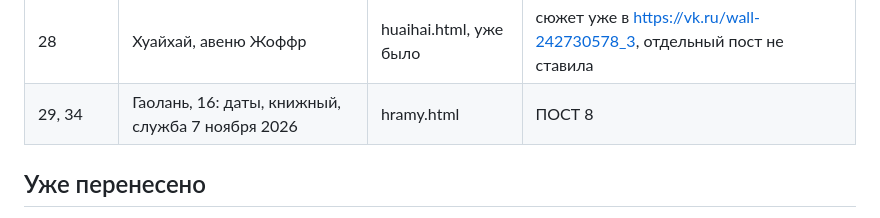
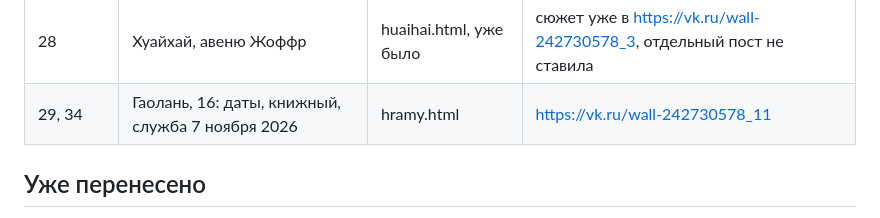
Before and after one commit to vitalykurn/ulitsy-shanhaya, a Markdown page: social/hermes-vk.md, the part around the change. GitHub-like rendering.

Commit message:
Record the Gaolan wall post from the 12 November transfer.
Co-authored-by: Cursor <cursoragent@cursor.com>

```diff
--- a/social/hermes-vk.md
+++ b/social/hermes-vk.md
@@ -124,7 +124,7 @@
 | 26 | флотилия Старка, 9 ноября 2026 | eskadra.html | https://vk.ru/wall-242730578_10 |
 | 27 | Иоанн, приют | ioann.html, уже было | новый пост не ставила: ПОСТ 6 человек не называл |
 | 28 | Хуайхай, авеню Жоффр | huaihai.html, уже было | сюжет уже в https://vk.ru/wall-242730578_3, отдельный пост не ставила |
-| 29, 34 | Гаолань, 16: даты, книжный, служба 7 ноября 2026 | hramy.html | ПОСТ 8 |
+| 29, 34 | Гаолань, 16: даты, книжный, служба 7 ноября 2026 | hramy.html | https://vk.ru/wall-242730578_11 |
 
 ## Уже перенесено
 
```
